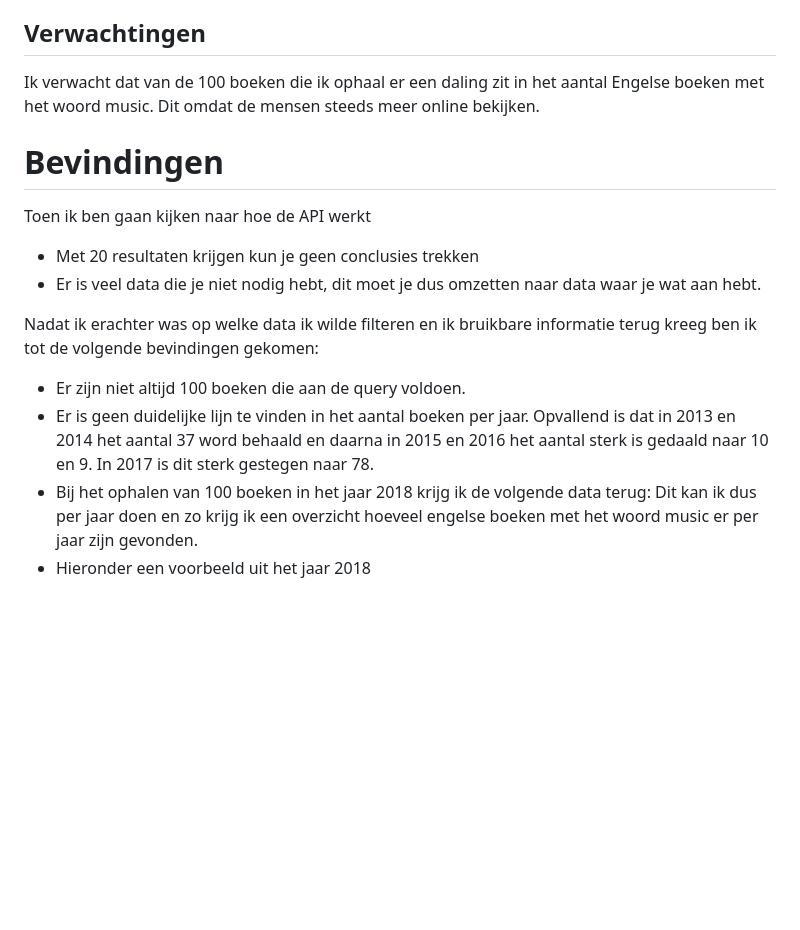
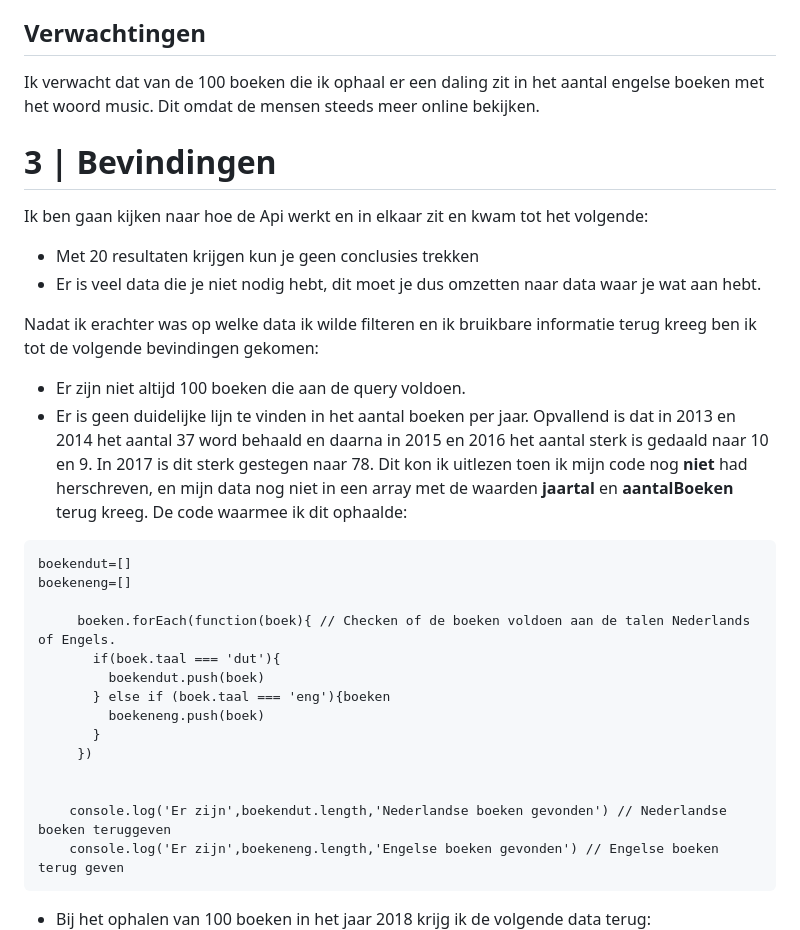
Before and after one commit to remcopasma/functional-programming, a Markdown page: readme.md, the part around the change printed below. Drawn GitHub-style; blank space fills up the shorter version.

````diff
--- a/readme.md
+++ b/readme.md
@@ -41,18 +43,32 @@ Ik ben in de search gaan kijken welke variabele ik in ieder geval moet gaan gebr
 
 
 ## Verwachtingen
-Ik verwacht dat van de 100 boeken die ik ophaal er een daling zit in het aantal Engelse boeken met het woord music. Dit omdat de mensen steeds meer online bekijken.
+Ik verwacht dat van de 100 boeken die ik ophaal er een daling zit in het aantal engelse boeken met het woord music. Dit omdat de mensen steeds meer online bekijken.
 
-# Bevindingen
-Toen ik ben gaan kijken naar hoe de API werkt
+# 3 | Bevindingen
+Ik ben gaan kijken naar hoe de Api werkt en in elkaar zit en kwam tot het volgende:
 * Met 20 resultaten krijgen kun je geen conclusies trekken
 * Er is veel data die je niet nodig hebt, dit moet je dus omzetten naar data waar je wat aan hebt.
 
 Nadat ik erachter was op welke data ik wilde filteren en ik bruikbare informatie terug kreeg ben ik tot de volgende bevindingen gekomen:
 
 * Er zijn niet altijd 100 boeken die aan de query voldoen.
-* Er is geen duidelijke lijn te vinden in het aantal boeken per jaar. Opvallend is dat in 2013 en 2014 het aantal 37 word behaald en daarna in 2015 en 2016 het aantal sterk is gedaald naar 10 en 9. In 2017 is dit sterk gestegen naar 78.
+* Er is geen duidelijke lijn te vinden in het aantal boeken per jaar. Opvallend is dat in 2013 en 2014 het aantal 37 word behaald en daarna in 2015 en 2016 het aantal sterk is gedaald naar 10 en 9. In 2017 is dit sterk gestegen naar 78. Dit kon ik uitlezen toen ik mijn code nog **niet** had herschreven, en mijn data nog niet in een array met de waarden **jaartal** en **aantalBoeken** terug kreeg. De code waarmee ik dit ophaalde:
+```
+boekendut=[]
+boekeneng=[]
+
+     boeken.forEach(function(boek){ // Checken of de boeken voldoen aan de talen Nederlands of Engels.
+       if(boek.taal === 'dut'){
+         boekendut.push(boek)
+       } else if (boek.taal === 'eng'){boeken
+         boekeneng.push(boek)
+       }
+     })
+
+
+    console.log('Er zijn',boekendut.length,'Nederlandse boeken gevonden') // Nederlandse boeken teruggeven
+    console.log('Er zijn',boekeneng.length,'Engelse boeken gevonden') // Engelse boeken terug geven
+```
 * Bij het ophalen van 100 boeken in het jaar 2018 krijg ik de volgende data terug:
-Dit kan ik dus per jaar doen en zo krijg ik een overzicht hoeveel engelse boeken met het woord music er per jaar zijn gevonden.
-* Hieronder een voorbeeld uit het jaar 2018
 ![Search](./Resultaat2018.png)
````
Also changed, not shown: other parts of readme.md (+67 -21 lines), MeestRecenteCode.png (added).
